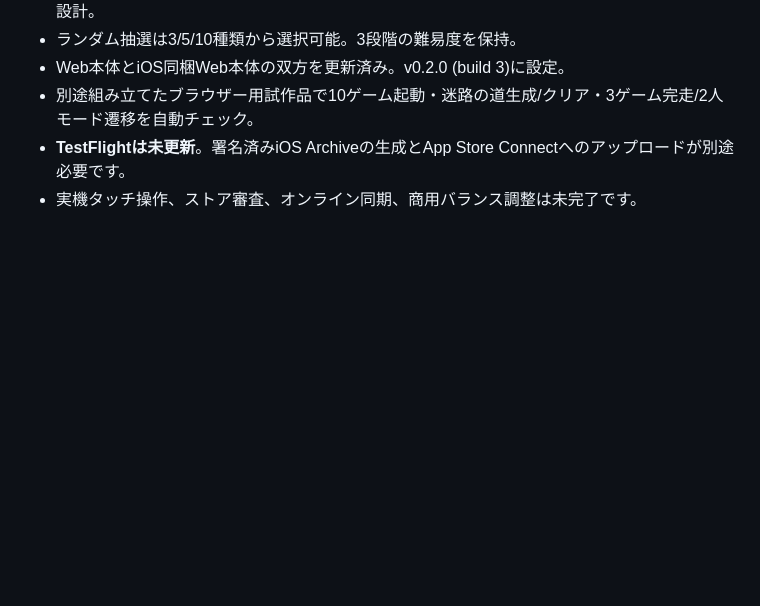
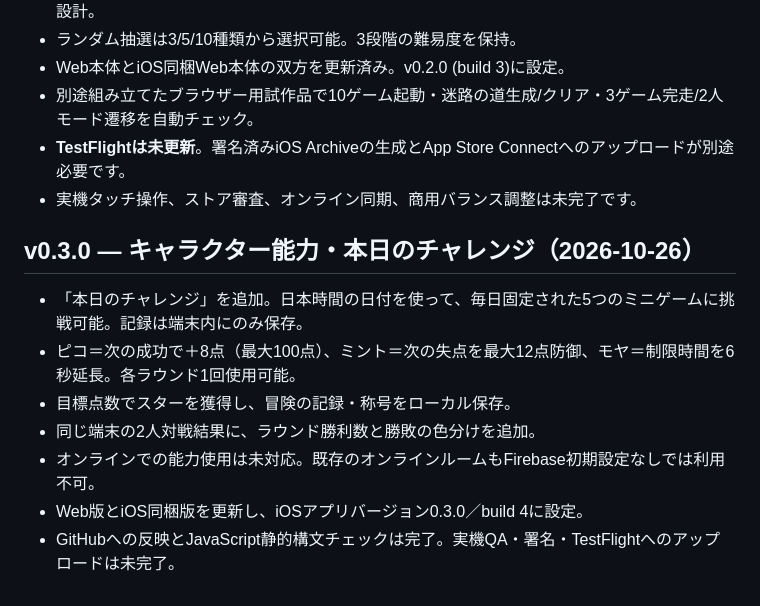
Before and after one commit to yosiken-0421/PIKOPIA-iOS, a Markdown page: README.md, the part around the change. Drawn GitHub-style; blank space fills up the shorter version.

Commit message:
Document 0.3.0 features, safety bounds, and build status

```diff
--- a/README.md
+++ b/README.md
@@ -106,3 +106,12 @@ npx cap open ios
 - 別途組み立てたブラウザー用試作品で10ゲーム起動・迷路の道生成/クリア・3ゲーム完走/2人モード遷移を自動チェック。
 - **TestFlightは未更新**。署名済みiOS Archiveの生成とApp Store Connectへのアップロードが別途必要です。
 - 実機タッチ操作、ストア審査、オンライン同期、商用バランス調整は未完了です。
+
+## v0.3.0 — キャラクター能力・本日のチャレンジ（2026-10-26）
+- 「本日のチャレンジ」を追加。日本時間の日付を使って、毎日固定された5つのミニゲームに挑戦可能。記録は端末内にのみ保存。
+- ピコ＝次の成功で＋8点（最大100点）、ミント＝次の失点を最大12点防御、モヤ＝制限時間を6秒延長。各ラウンド1回使用可能。
+- 目標点数でスターを獲得し、冒険の記録・称号をローカル保存。
+- 同じ端末の2人対戦結果に、ラウンド勝利数と勝敗の色分けを追加。
+- オンラインでの能力使用は未対応。既存のオンラインルームもFirebase初期設定なしでは利用不可。
+- Web版とiOS同梱版を更新し、iOSアプリバージョン0.3.0／build 4に設定。
+- GitHubへの反映とJavaScript静的構文チェックは完了。実機QA・署名・TestFlightへのアップロードは未完了。
```
